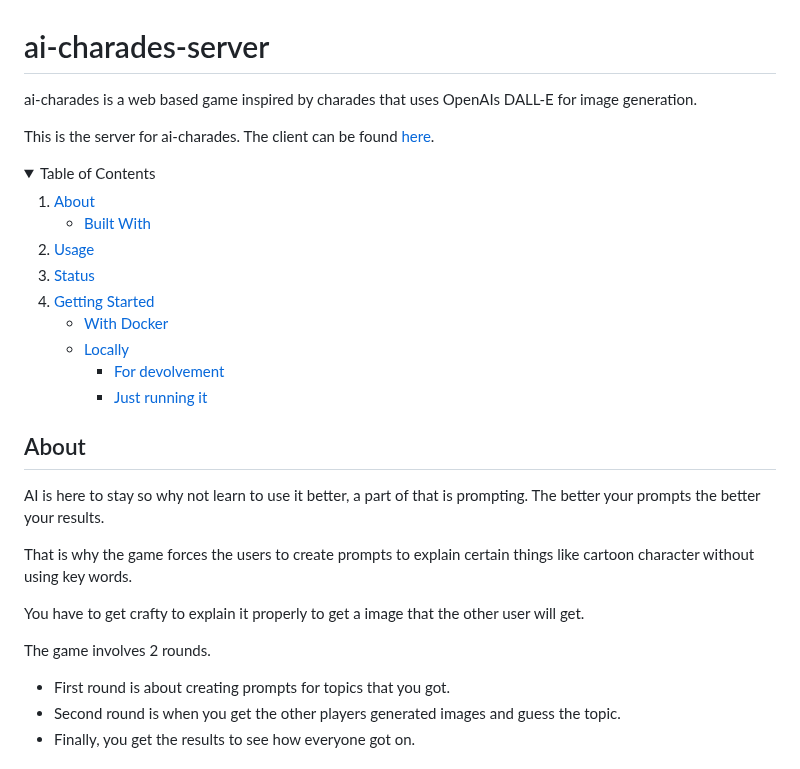
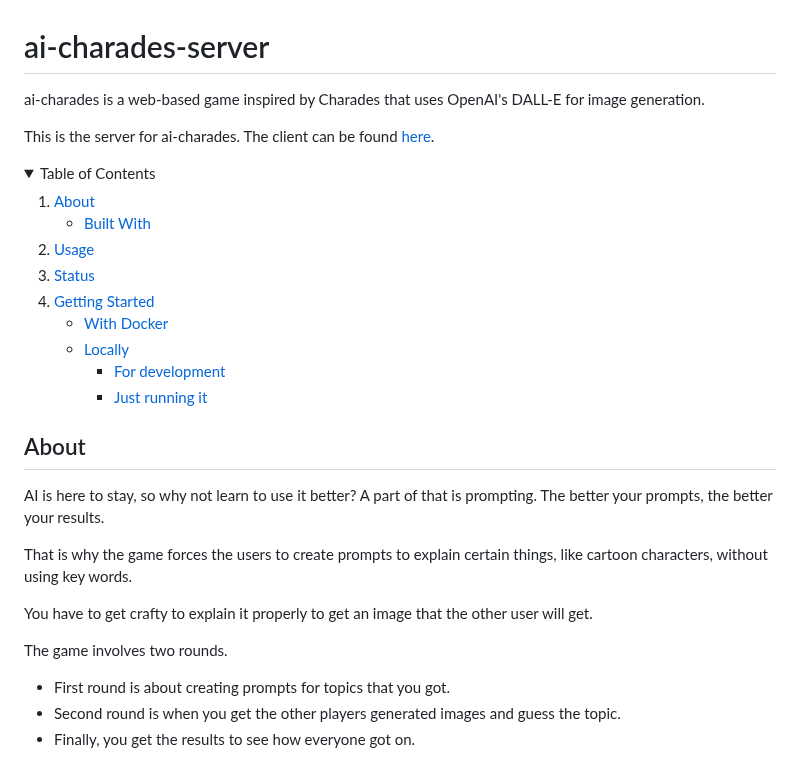
Before and after one commit to Seryjnyy/ai-charades-server, a Markdown page: README.md, the part around one of its changes. GitHub-like rendering; folded sections open.

```diff
--- a/README.md
+++ b/README.md
@@ -1,6 +1,6 @@
 # ai-charades-server
 
-ai-charades is a web based game inspired by charades that uses OpenAIs DALL-E for image generation.
+ai-charades is a web-based game inspired by Charades that uses OpenAI's DALL-E for image generation.
 
 This is the server for ai-charades. The client can be found [here](https://github.com/Seryjnyy/ai-charades-client).
 
@@ -24,5 +24,5 @@ This is the server for ai-charades. The client can be found [here](https://githu
         <ul>
-         <li><a href="#with-docker">For devolvement</a></li>
+         <li><a href="#for-development">For development</a></li>
          <li><a href="#locally">Just running it</a></li>
         </ul>
         </li>
@@ -33,13 +33,13 @@ This is the server for ai-charades. The client can be found [here](https://githu
 
 ## About
 
-AI is here to stay so why not learn to use it better, a part of that is prompting. The better your prompts the better your results.
+AI is here to stay, so why not learn to use it better? A part of that is prompting. The better your prompts, the better your results.
 
-That is why the game forces the users to create prompts to explain certain things like cartoon character without using key words.
+That is why the game forces the users to create prompts to explain certain things, like cartoon characters, without using key words.
 
-You have to get crafty to explain it properly to get a image that the other user will get.
+You have to get crafty to explain it properly to get an image that the other user will get.
 
-The game involves 2 rounds.
+The game involves two rounds.
 
 - First round is about creating prompts for topics that you got.
 - Second round is when you get the other players generated images and guess the topic.
```
Also changed, not shown: other parts of README.md (+13 -13 lines).
